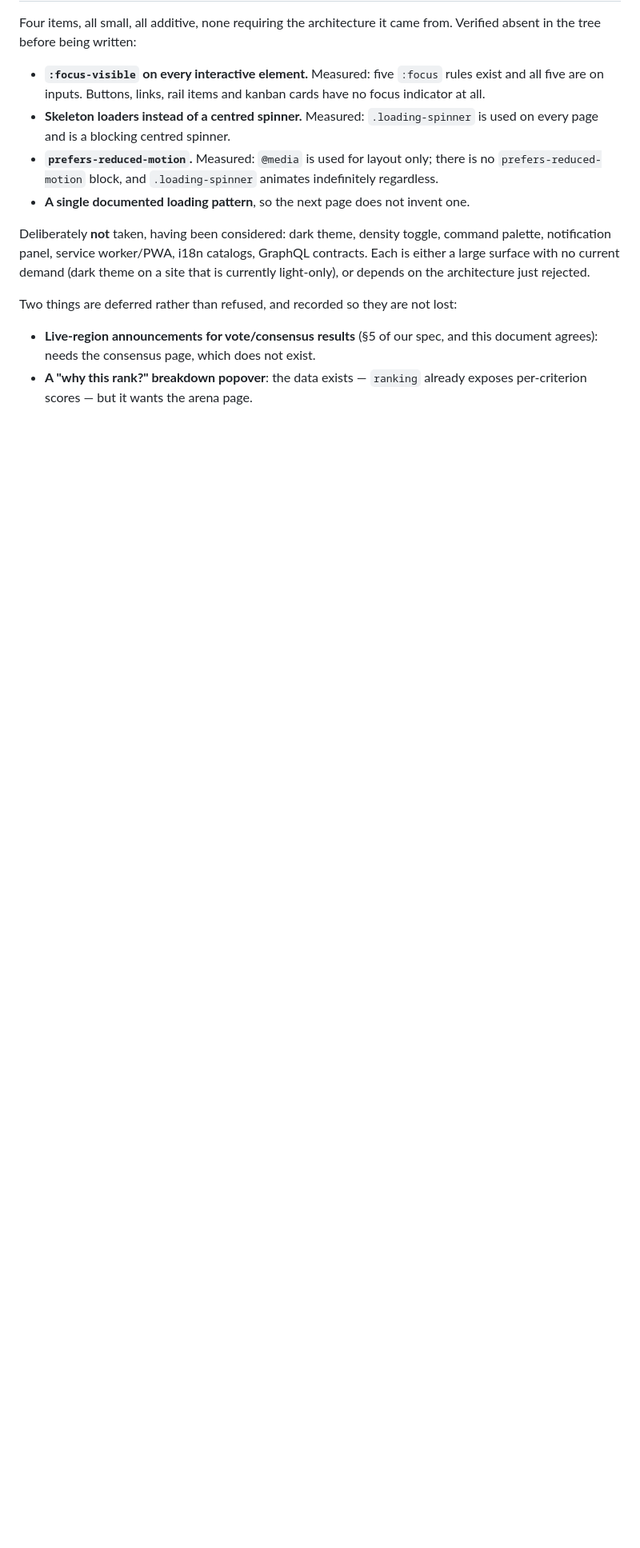
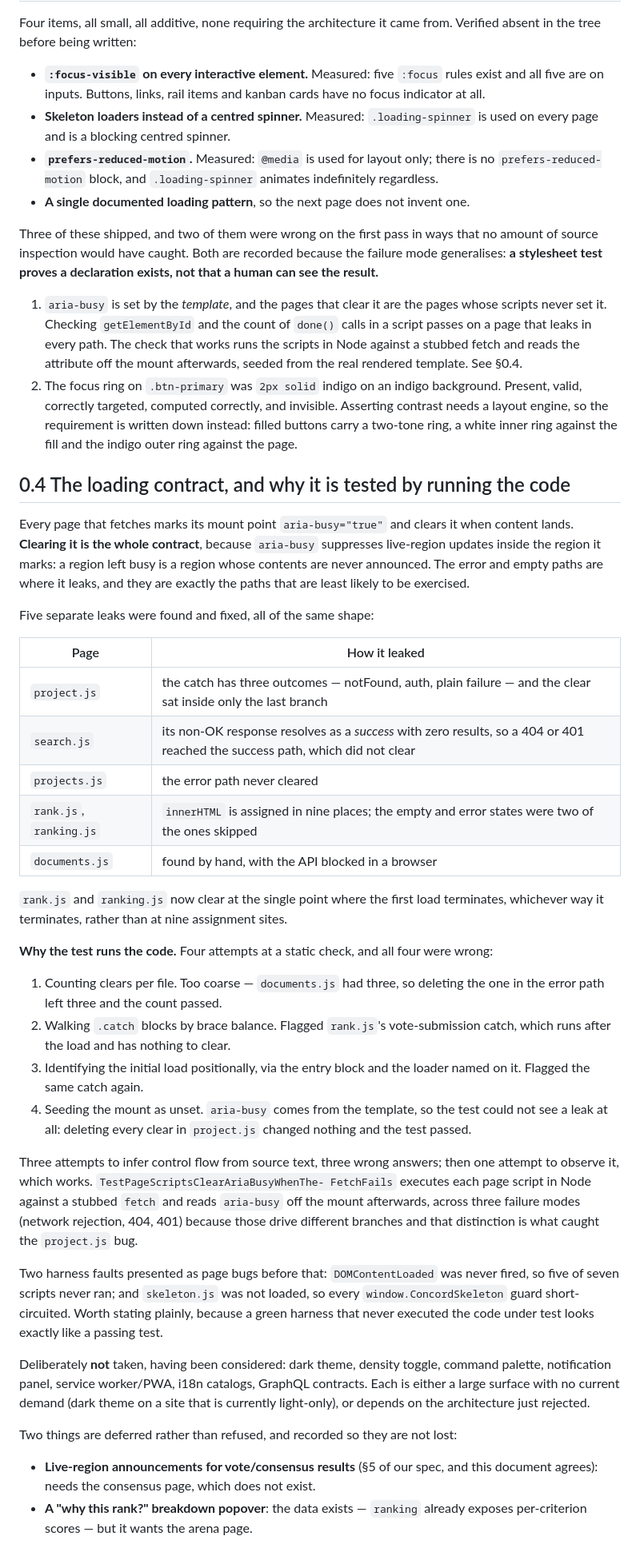
Before and after one commit to 8ullyMaguire/concord, a Markdown page: docs/specs/frontend-spec.md, the part around one of its changes. Shown at 80% size. Drawn GitHub-style; blank space fills up the shorter version.

Commit message:
docs: record the loading contract and the three rejected tests for it

```diff
--- a/docs/specs/frontend-spec.md
+++ b/docs/specs/frontend-spec.md
@@ -170,6 +170,70 @@ from. Verified absent in the tree before being written:
   indefinitely regardless.
 - **A single documented loading pattern**, so the next page does not invent one.
 
+Three of these shipped, and two of them were wrong on the first pass in ways
+that no amount of source inspection would have caught. Both are recorded because
+the failure mode generalises: **a stylesheet test proves a declaration exists, not
+that a human can see the result.**
+
+1. `aria-busy` is set by the *template*, and the pages that clear it are the
+   pages whose scripts never set it. Checking `getElementById` and the count of
+   `done()` calls in a script passes on a page that leaks in every path. The
+   check that works runs the scripts in Node against a stubbed fetch and reads
+   the attribute off the mount afterwards, seeded from the real rendered
+   template. See §0.4.
+2. The focus ring on `.btn-primary` was `2px solid` indigo on an indigo
+   background. Present, valid, correctly targeted, computed correctly, and
+   invisible. Asserting contrast needs a layout engine, so the requirement is
+   written down instead: filled buttons carry a two-tone ring, a white inner ring
+   against the fill and the indigo outer ring against the page.
+
+## 0.4 The loading contract, and why it is tested by running the code
+
+Every page that fetches marks its mount point `aria-busy="true"` and clears it
+when content lands. **Clearing it is the whole contract**, because `aria-busy`
+suppresses live-region updates inside the region it marks: a region left busy is
+a region whose contents are never announced. The error and empty paths are where
+it leaks, and they are exactly the paths that are least likely to be exercised.
+
+Five separate leaks were found and fixed, all of the same shape:
+
+| Page | How it leaked |
+|---|---|
+| `project.js` | the catch has three outcomes — notFound, auth, plain failure — and the clear sat inside only the last branch |
+| `search.js` | its non-OK response resolves as a *success* with zero results, so a 404 or 401 reached the success path, which did not clear |
+| `projects.js` | the error path never cleared |
+| `rank.js`, `ranking.js` | `innerHTML` is assigned in nine places; the empty and error states were two of the ones skipped |
+| `documents.js` | found by hand, with the API blocked in a browser |
+
+`rank.js` and `ranking.js` now clear at the single point where the first load
+terminates, whichever way it terminates, rather than at nine assignment sites.
+
+**Why the test runs the code.** Four attempts at a static check, and all four
+were wrong:
+
+1. Counting clears per file. Too coarse — `documents.js` had three, so deleting
+   the one in the error path left three and the count passed.
+2. Walking `.catch` blocks by brace balance. Flagged `rank.js`'s
+   vote-submission catch, which runs after the load and has nothing to clear.
+3. Identifying the initial load positionally, via the entry block and the loader
+   named on it. Flagged the same catch again.
+4. Seeding the mount as unset. `aria-busy` comes from the template, so the test
+   could not see a leak at all: deleting every clear in `project.js` changed
+   nothing and the test passed.
+
+Three attempts to infer control flow from source text, three wrong answers; then
+one attempt to observe it, which works. `TestPageScriptsClearAriaBusyWhenThe-
+FetchFails` executes each page script in Node against a stubbed `fetch` and reads
+`aria-busy` off the mount afterwards, across three failure modes (network
+rejection, 404, 401) because those drive different branches and that distinction
+is what caught the `project.js` bug.
+
+Two harness faults presented as page bugs before that: `DOMContentLoaded` was
+never fired, so five of seven scripts never ran; and `skeleton.js` was not
+loaded, so every `window.ConcordSkeleton` guard short-circuited. Worth stating
+plainly, because a green harness that never executed the code under test looks
+exactly like a passing test.
+
 Deliberately **not** taken, having been considered: dark theme, density toggle,
 command palette, notification panel, service worker/PWA, i18n catalogs, GraphQL
 contracts. Each is either a large surface with no current demand (dark theme on a
```
Also changed, not shown: other parts of docs/specs/frontend-spec.md (+6 -0 lines).
